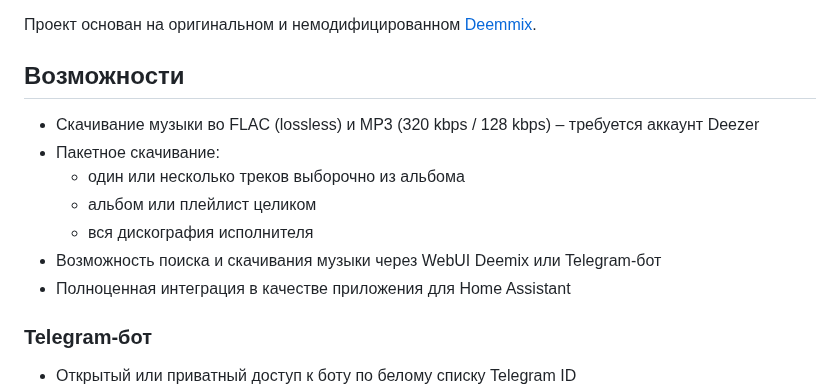
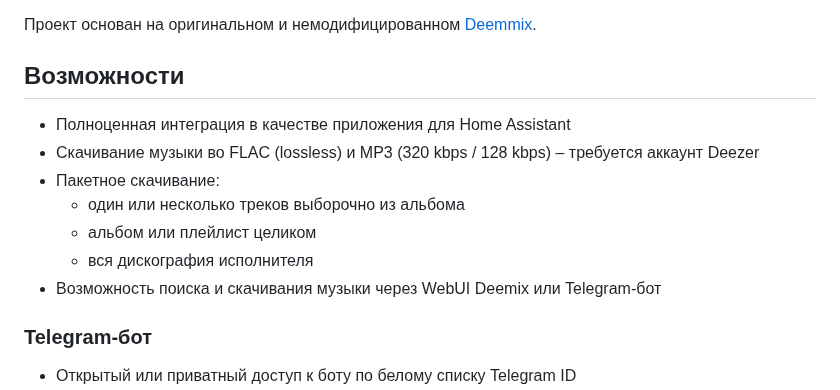
Before and after one commit to theodorx7/ha-deemix, a Markdown page: README_RU.md, the part around the change. GitHub-like rendering.

```diff
--- a/README_RU.md
+++ b/README_RU.md
@@ -23,13 +23,13 @@
 
 
 ## Возможности
+- Полноценная интеграция в качестве приложения для Home Assistant
 - Скачивание музыки во FLAC (lossless) и MP3 (320 kbps / 128 kbps) – требуется аккаунт Deezer
 - Пакетное скачивание:
   - один или несколько треков выборочно из альбома
   - альбом или плейлист целиком
   - вся дискография исполнителя
 - Возможность поиска и скачивания музыки через WebUI Deemix или Telegram-бот
-- Полноценная интеграция в качестве приложения для Home Assistant
 
 ### Telegram-бот
 - Открытый или приватный доступ к боту по белому списку Telegram ID
```
